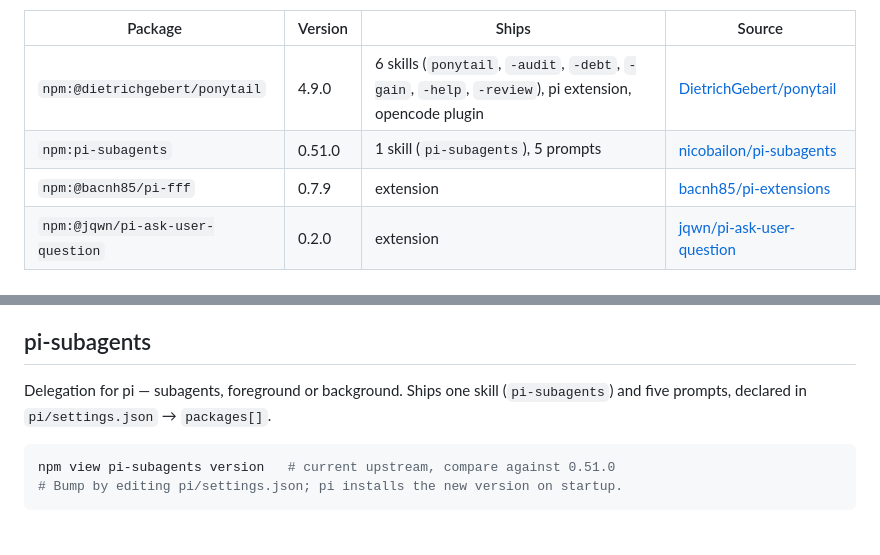
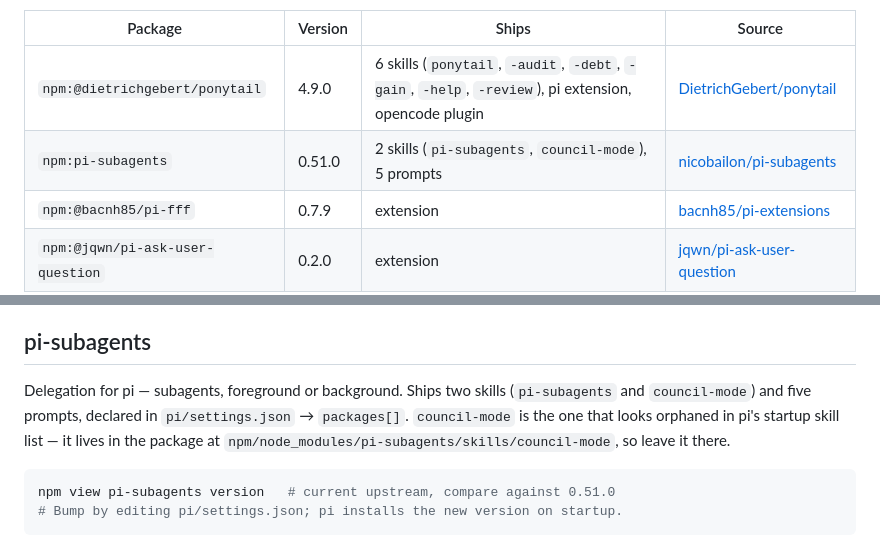
Before and after one commit to AdrianTJ/harness-configs, a Markdown page: SOURCES.md, 2 parts joined by grey strips. Rendered like a GitHub page.

Commit message:
Attribute the council-mode skill to pi-subagents in the ledger
The handoff left council-mode's origin open: pi listed 10 skills and only 9
were accounted for. It ships inside the pi-subagents npm package
(skills/council-mode next to skills/pi-subagents), so the package owns it and
nothing moves. The ledger said pi-subagents ships one skill; it ships two.

Co-Authored-By: Claude Fable 5 <noreply@anthropic.com>

````diff
--- a/SOURCES.md
+++ b/SOURCES.md
@@ -76,7 +76,7 @@ extensions only. All are `reference` — the declaration is tracked in
 | Package | Version | Ships | Source |
 |---|---|---|---|
 | `npm:@dietrichgebert/ponytail` | 4.9.0 | 6 skills (`ponytail`, `-audit`, `-debt`, `-gain`, `-help`, `-review`), pi extension, opencode plugin | [DietrichGebert/ponytail](https://github.com/DietrichGebert/ponytail) |
-| `npm:pi-subagents` | 0.51.0 | 1 skill (`pi-subagents`), 5 prompts | [nicobailon/pi-subagents](https://github.com/nicobailon/pi-subagents) |
+| `npm:pi-subagents` | 0.51.0 | 2 skills (`pi-subagents`, `council-mode`), 5 prompts | [nicobailon/pi-subagents](https://github.com/nicobailon/pi-subagents) |
 | `npm:@bacnh85/pi-fff` | 0.7.9 | extension | [bacnh85/pi-extensions](https://github.com/bacnh85/pi-extensions) |
 | `npm:@jqwn/pi-ask-user-question` | 0.2.0 | extension | [jqwn/pi-ask-user-question](https://github.com/jqwn/pi-ask-user-question) |
 | `npm:@narumitw/pi-btw` | 0.54.1 | extension | [narumiruna/pi-extensions](https://github.com/narumiruna/pi-extensions) |
@@ -111,9 +111,11 @@ to Claude Code too, either vendor it here or accept pi-only.
 
 ## pi-subagents
 
-Delegation for pi — subagents, foreground or background. Ships one skill
-(`pi-subagents`) and five prompts, declared in `pi/settings.json` →
-`packages[]`.
+Delegation for pi — subagents, foreground or background. Ships two skills
+(`pi-subagents` and `council-mode`) and five prompts, declared in
+`pi/settings.json` → `packages[]`. `council-mode` is the one that looks
+orphaned in pi's startup skill list — it lives in the package at
+`npm/node_modules/pi-subagents/skills/council-mode`, so leave it there.
 
 ```sh
 npm view pi-subagents version   # current upstream, compare against 0.51.0
````
